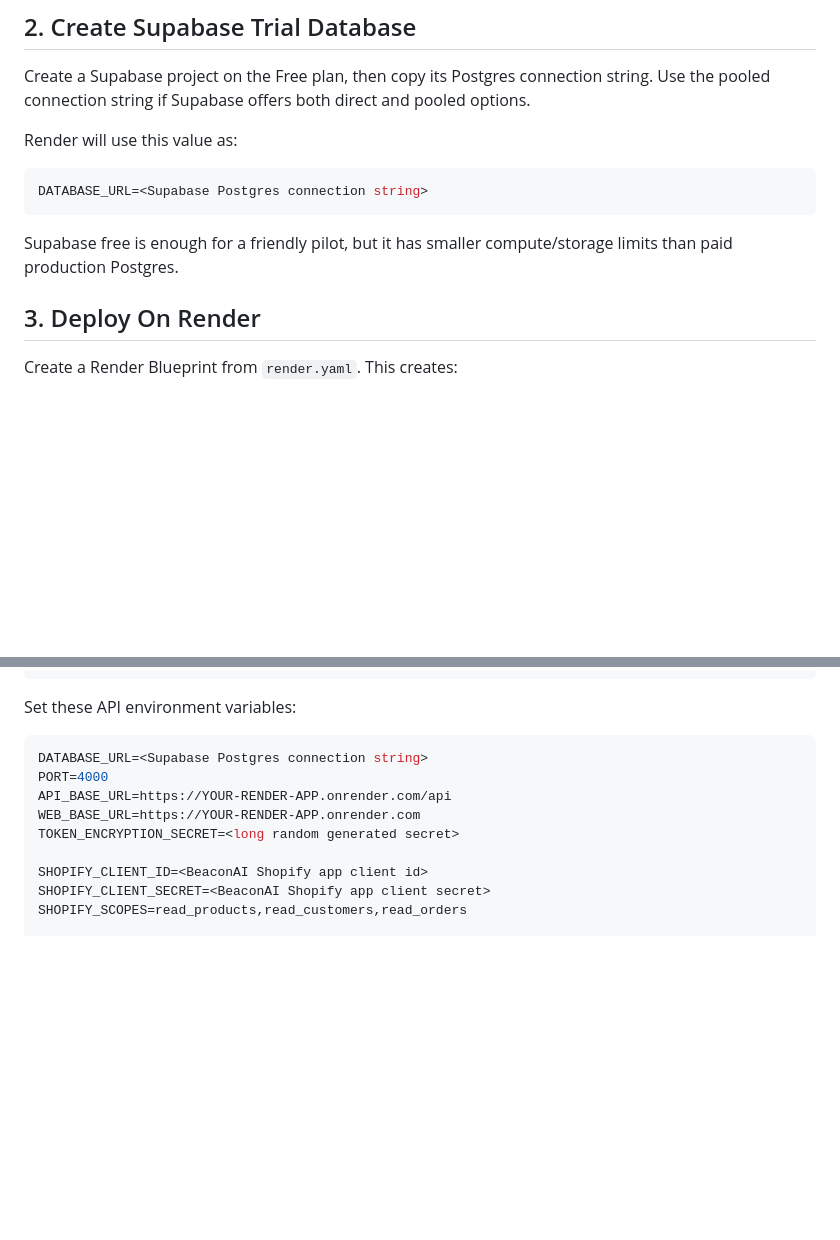
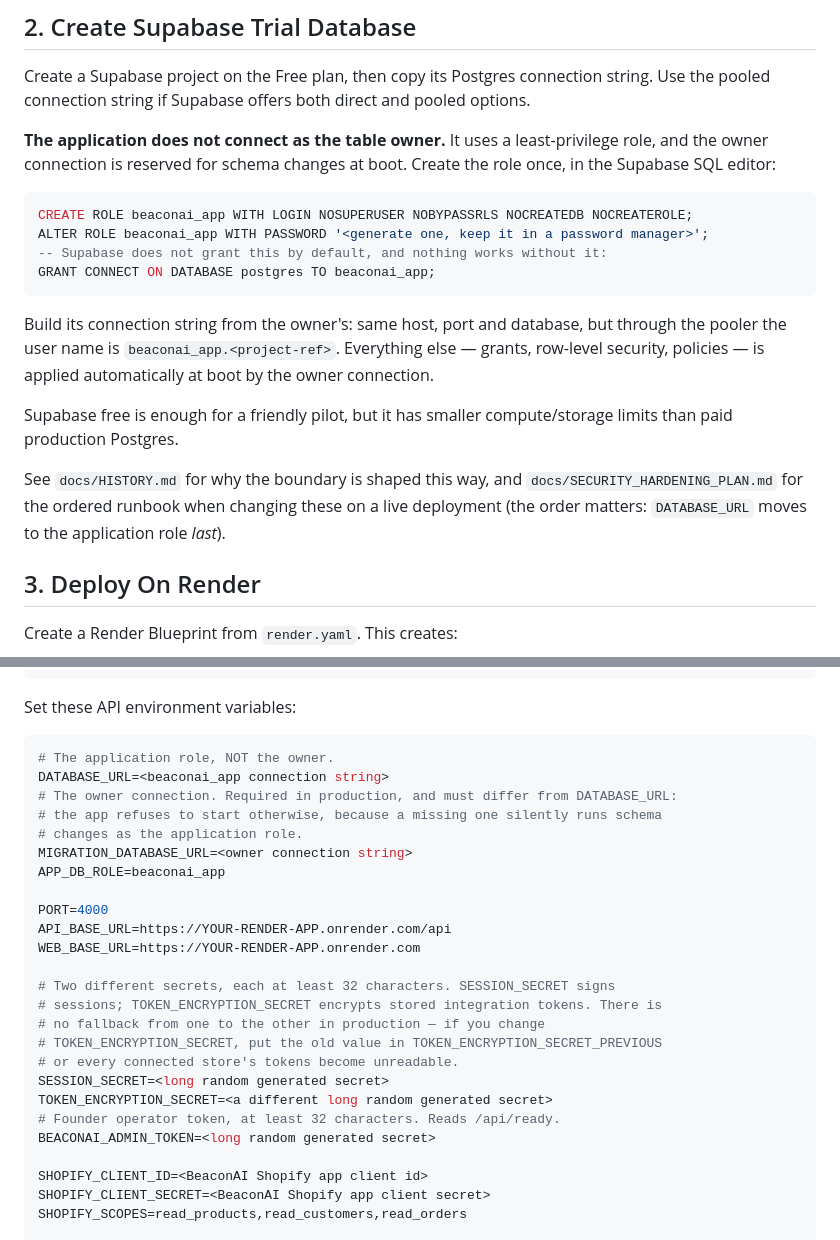
Before and after one commit to ashu37/beaconai-customer-ready, a Markdown page: DEPLOYMENT.md, 2 parts joined by grey strips. GitHub-like rendering; blank space fills up the shorter version.

````diff
--- a/DEPLOYMENT.md
+++ b/DEPLOYMENT.md
@@ -24,13 +24,25 @@ Make sure the `engine/` submodule is available to the deploy provider.
 Create a Supabase project on the Free plan, then copy its Postgres connection string.
 Use the pooled connection string if Supabase offers both direct and pooled options.
 
-Render will use this value as:
+**The application does not connect as the table owner.** It uses a least-privilege role, and the owner
+connection is reserved for schema changes at boot. Create the role once, in the Supabase SQL editor:
 
-```env
-DATABASE_URL=<Supabase Postgres connection string>
+```sql
+CREATE ROLE beaconai_app WITH LOGIN NOSUPERUSER NOBYPASSRLS NOCREATEDB NOCREATEROLE;
+ALTER ROLE beaconai_app WITH PASSWORD '<generate one, keep it in a password manager>';
+-- Supabase does not grant this by default, and nothing works without it:
+GRANT CONNECT ON DATABASE postgres TO beaconai_app;
 ```
 
+Build its connection string from the owner's: same host, port and database, but through the pooler the
+user name is `beaconai_app.<project-ref>`. Everything else — grants, row-level security, policies — is
+applied automatically at boot by the owner connection.
+
 Supabase free is enough for a friendly pilot, but it has smaller compute/storage limits than paid production Postgres.
+
+See `docs/HISTORY.md` for why the boundary is shaped this way, and `docs/SECURITY_HARDENING_PLAN.md` for the
+ordered runbook when changing these on a live deployment (the order matters: `DATABASE_URL` moves to the
+application role *last*).
 
 ## 3. Deploy On Render
 
@@ -49,11 +61,27 @@ Health check path: /api/health
 Set these API environment variables:
 
 ```env
-DATABASE_URL=<Supabase Postgres connection string>
+# The application role, NOT the owner.
+DATABASE_URL=<beaconai_app connection string>
+# The owner connection. Required in production, and must differ from DATABASE_URL:
+# the app refuses to start otherwise, because a missing one silently runs schema
+# changes as the application role.
+MIGRATION_DATABASE_URL=<owner connection string>
+APP_DB_ROLE=beaconai_app
+
 PORT=4000
 API_BASE_URL=https://YOUR-RENDER-APP.onrender.com/api
 WEB_BASE_URL=https://YOUR-RENDER-APP.onrender.com
-TOKEN_ENCRYPTION_SECRET=<long random generated secret>
+
+# Two different secrets, each at least 32 characters. SESSION_SECRET signs
+# sessions; TOKEN_ENCRYPTION_SECRET encrypts stored integration tokens. There is
+# no fallback from one to the other in production — if you change
+# TOKEN_ENCRYPTION_SECRET, put the old value in TOKEN_ENCRYPTION_SECRET_PREVIOUS
+# or every connected store's tokens become unreadable.
+SESSION_SECRET=<long random generated secret>
+TOKEN_ENCRYPTION_SECRET=<a different long random generated secret>
+# Founder operator token, at least 32 characters. Reads /api/ready.
+BEACONAI_ADMIN_TOKEN=<long random generated secret>
 
 SHOPIFY_CLIENT_ID=<BeaconAI Shopify app client id>
 SHOPIFY_CLIENT_SECRET=<BeaconAI Shopify app client secret>
````
Also changed, not shown: docs/HISTORY.md (+58 -1 lines).
